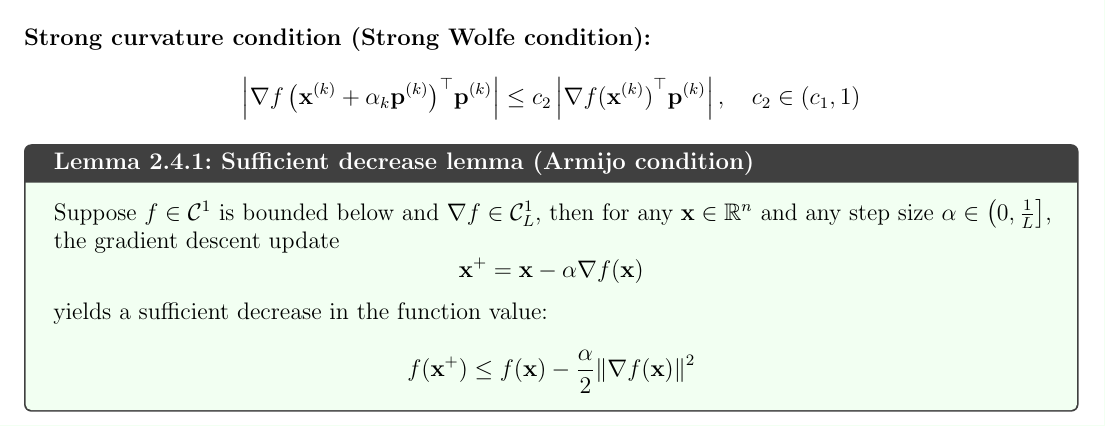
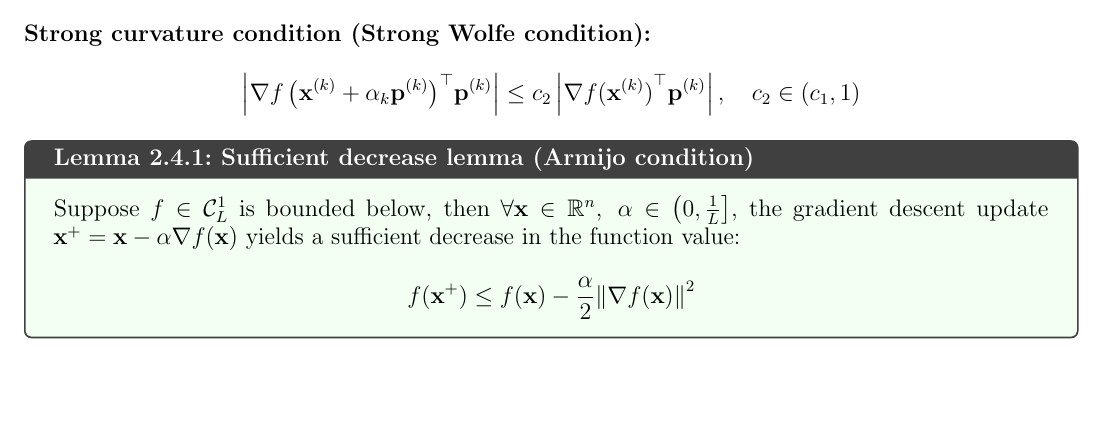
Before and after one commit to AshrithSagar/E0230-CMO-2025, a LaTeX book (TeX/main.tex, which reads TeX/sections/unconstrained.tex): part of page 15 of 17, cut so that both start at the same text, the shorter picture padded with empty space. Compiled offline with pdfLaTeX.

Commit message:
🚑️ TeX

```diff
--- a/TeX/sections/unconstrained.tex
+++ b/TeX/sections/unconstrained.tex
@@ -585,11 +585,7 @@ where \( \rho \in \rinterval{0}{1} \) since \( \mathbf{Q} \succ \mathbf{0} \impl
 \end{equation*}
 
 \begin{lemma}{Sufficient decrease lemma (Armijo condition)}{}
-    Suppose \( f \in \mathcal{C}^{1} \) is bounded below and \( \nabla f \in \mathcal{C}^{1}_{L} \), then for any \( \mathbf{x} \in \mathbb{R}^n \) and any step size \( \alpha \in \linterval[scaled]{0}{\frac{1}{L}} \), the gradient descent update
-    \begin{equation*}
-        \mathbf{x}^+ = \mathbf{x} - \alpha \nabla f(\mathbf{x})
-    \end{equation*}
-    yields a sufficient decrease in the function value:
+    Suppose \( f \in \mathcal{C}^{1}_{L} \) is bounded below, then \( \forall \mathbf{x} \in \mathbb{R}^n, \; \alpha \in \linterval[scaled]{0}{\frac{1}{L}} \), the gradient descent update \( \mathbf{x}^+ = \mathbf{x} - \alpha \nabla f(\mathbf{x}) \) yields a sufficient decrease in the function value:
     \begin{equation*}
         f(\mathbf{x}^+) \leq f(\mathbf{x}) - \frac{\alpha}{2} {\Vert \nabla f(\mathbf{x}) \Vert}^2
     \end{equation*}
```
